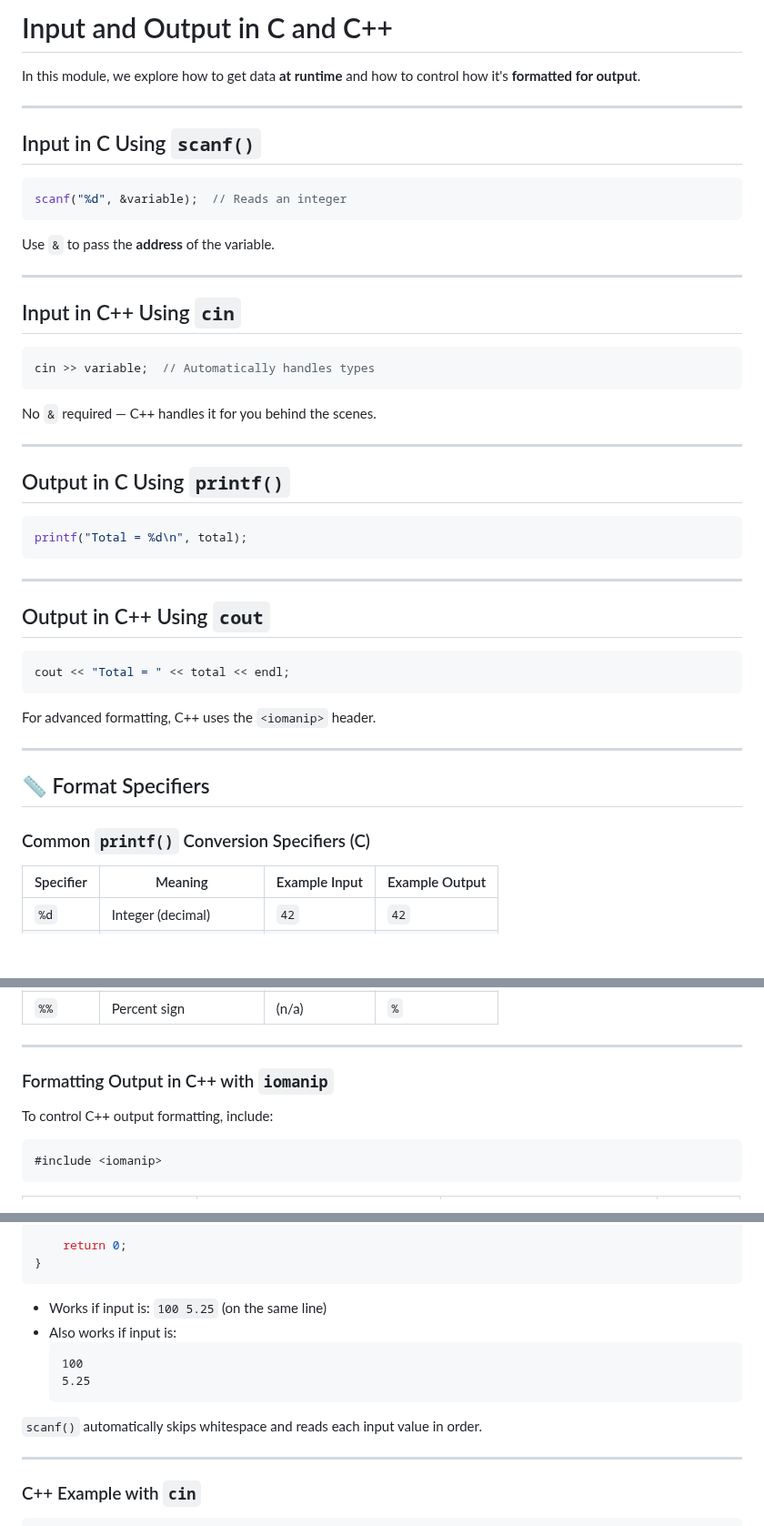
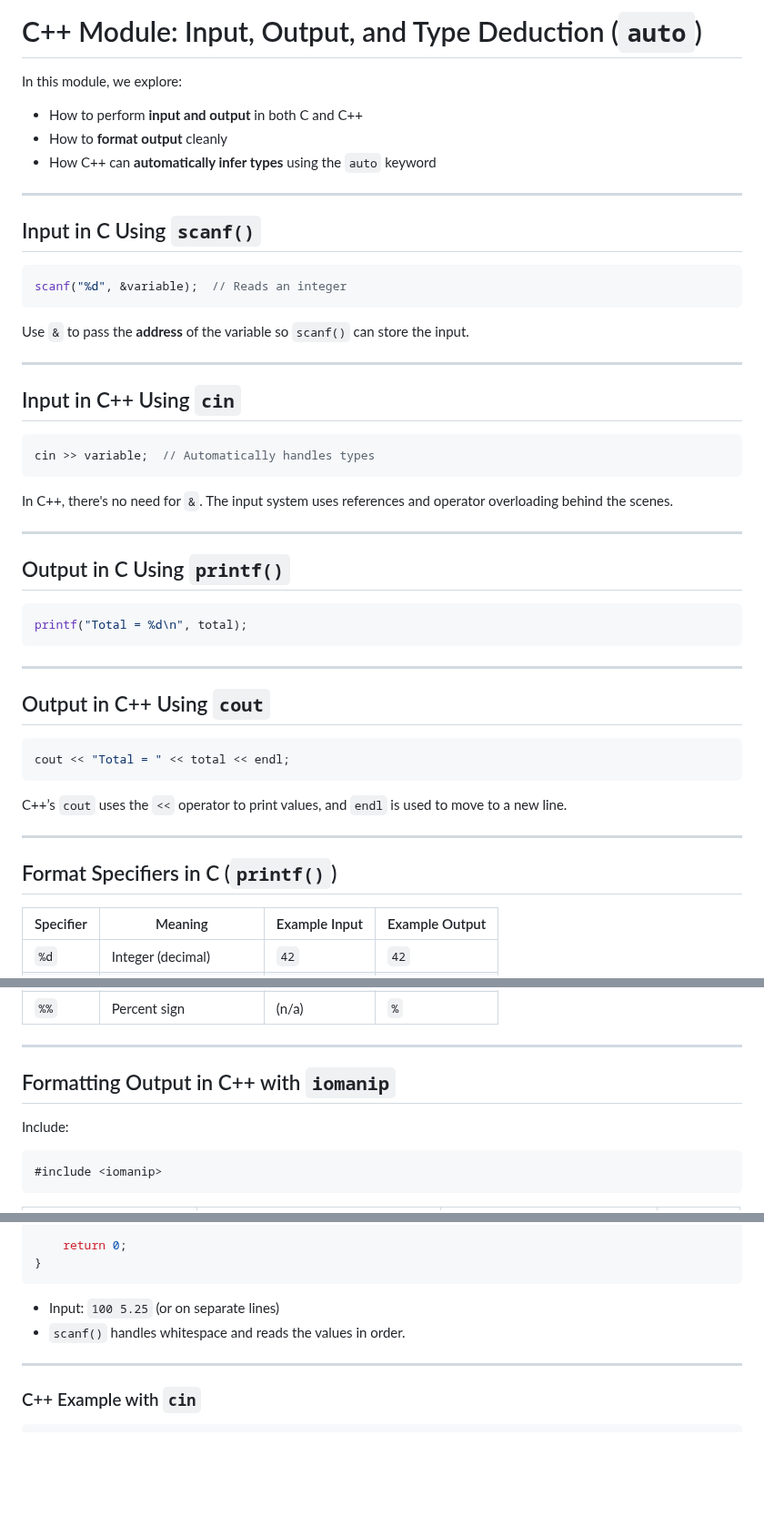
Before and after one commit to manloloy/ECE205Course, a Markdown page: CourseNotes/01e-InputOutput&FormatSpecifiers.md, 3 parts joined by grey strips. Shown at 91% size. Rendered like a GitHub page; blank space fills up the shorter version.

````diff
--- a/CourseNotes/01e-InputOutput&FormatSpecifiers.md
+++ b/CourseNotes/01e-InputOutput&FormatSpecifiers.md
@@ -1,6 +1,10 @@
-# Input and Output in C and C++
+# C++ Module: Input, Output, and Type Deduction (`auto`)
 
-In this module, we explore how to get data **at runtime** and how to control how it's **formatted for output**.
+In this module, we explore:
+
+- How to perform **input and output** in both C and C++
+- How to **format output** cleanly
+- How C++ can **automatically infer types** using the `auto` keyword
 
 ---
 
@@ -10,7 +14,7 @@ In this module, we explore how to get data **at runtime** and how to control how
 scanf("%d", &variable);  // Reads an integer
 ```
 
-Use `&` to pass the **address** of the variable.
+Use `&` to pass the **address** of the variable so `scanf()` can store the input.
 
 ---
 
@@ -20,7 +24,7 @@ Use `&` to pass the **address** of the variable.
 cin >> variable;  // Automatically handles types
 ```
 
-No `&` required — C++ handles it for you behind the scenes.
+In C++, there's no need for `&`. The input system uses references and operator overloading behind the scenes.
 
 ---
 
@@ -38,13 +42,11 @@ printf("Total = %d\n", total);
 cout << "Total = " << total << endl;
 ```
 
-For advanced formatting, C++ uses the `<iomanip>` header.
+C++’s `cout` uses the `<<` operator to print values, and `endl` is used to move to a new line.
 
 ---
 
-## 📏 Format Specifiers
-
-### Common `printf()` Conversion Specifiers (C)
+## Format Specifiers in C (`printf()`)
 
 | Specifier | Meaning                        | Example Input | Example Output |
 |-----------|--------------------------------|----------------|----------------|
@@ -60,9 +62,9 @@ For advanced formatting, C++ uses the `<iomanip>` header.
 
 ---
 
-### Formatting Output in C++ with `iomanip`
+## Formatting Output in C++ with `iomanip`
 
-To control C++ output formatting, include:
+Include:
 
 ```cpp
 #include <iomanip>
@@ -104,14 +104,8 @@ int main() {
 }
 ```
 
-- Works if input is: `100 5.25` (on the same line)
-- Also works if input is:
-  ```
-  100
-  5.25
-  ```
-
-`scanf()` automatically skips whitespace and reads each input value in order.
+- Input: `100 5.25` (or on separate lines)
+- `scanf()` handles whitespace and reads the values in order.
 
 ---
 
````
Also changed, not shown: other parts of CourseNotes/01e-InputOutput&FormatSpecifiers.md (+79 -14 lines).
